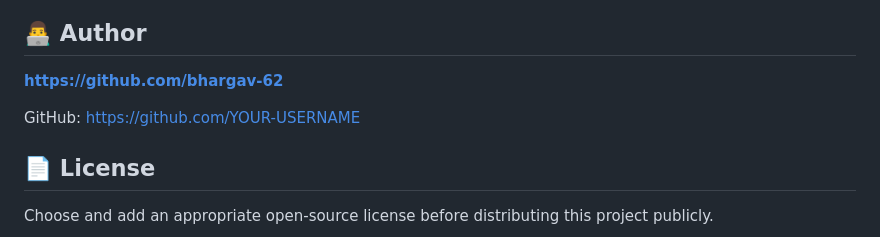
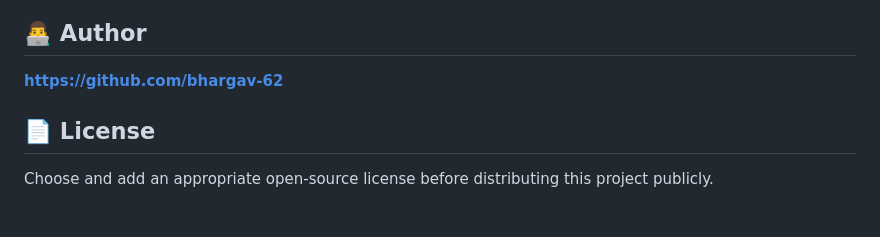
Before and after one commit to bhargav-62/intelligent-healthcare-system, a Markdown page: README.md, the part around the change. GitHub-like rendering; blank space fills up the shorter version.

```diff
--- a/README.md
+++ b/README.md
@@ -229,8 +229,6 @@ Do not use real patient information in a public demo unless the application has
 
 **https://github.com/bhargav-62**
 
-GitHub: https://github.com/YOUR-USERNAME
-
 ## 📄 License
 
 Choose and add an appropriate open-source license before distributing this project publicly.
```
